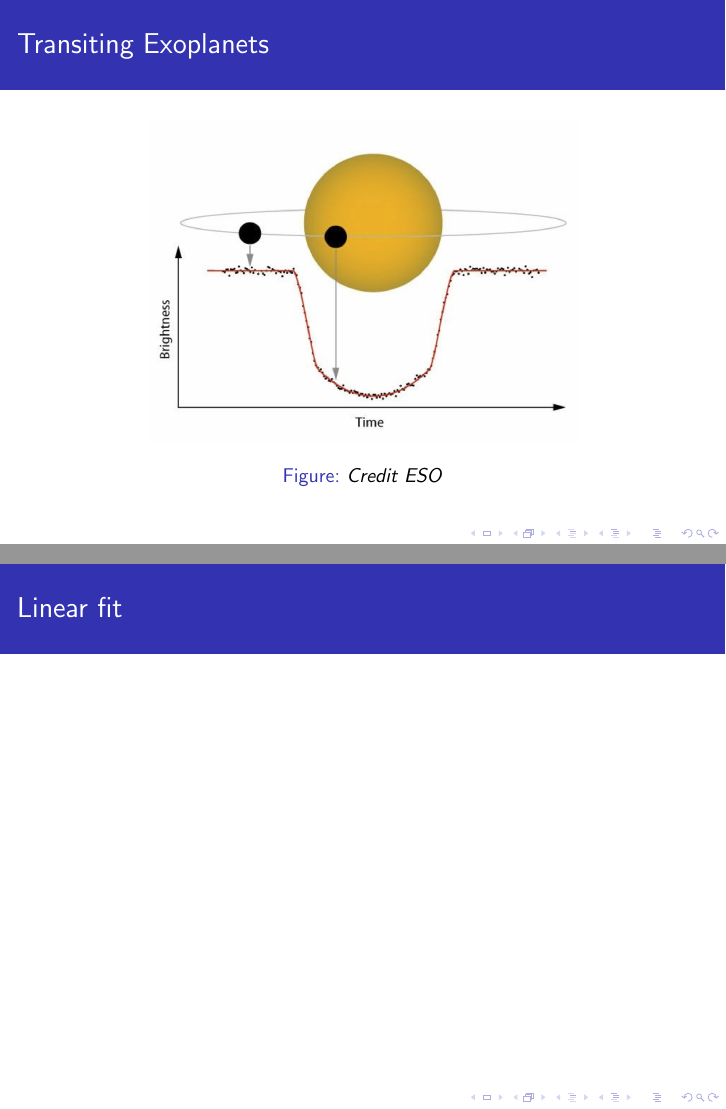
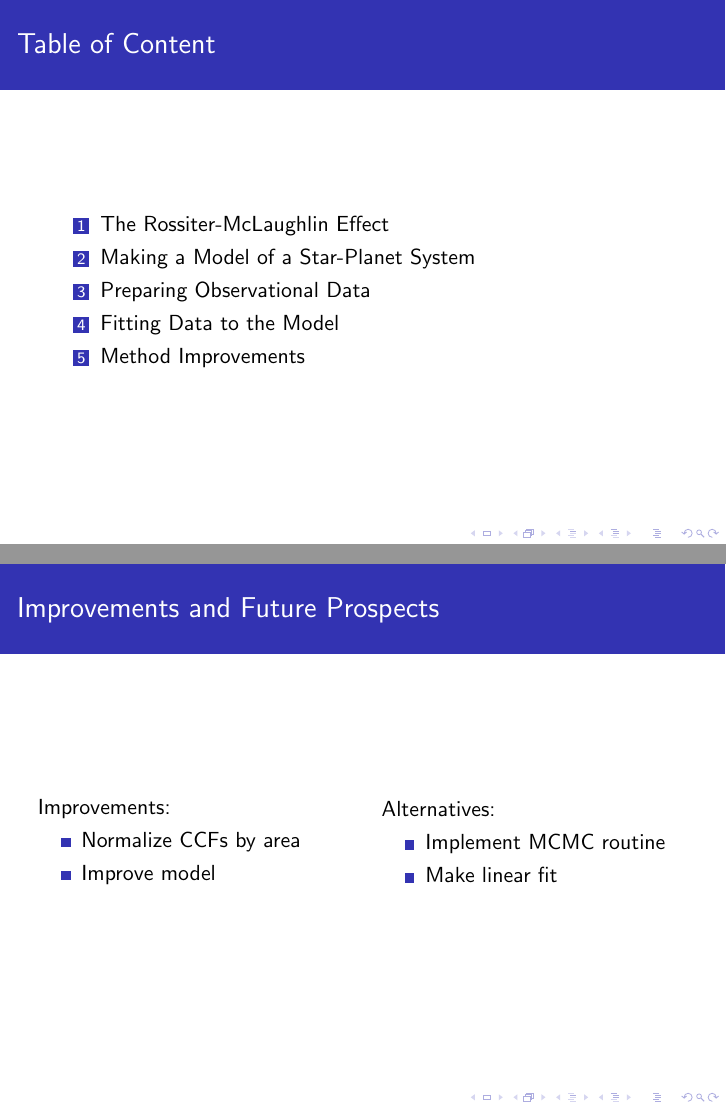
Before and after one commit to DraagDunk/Adv_Exoplanet_Project, LaTeX slides (Presentation/Adv. Exo Pres.tex): pages 2 and 24 of 24 before the commit and pages 2 and 24 of 25 after it, joined at a grey line. Compiled offline with pdfLaTeX.

Commit message:
ja... noget

```diff
--- a/Presentation/Adv. Exo Pres.tex
+++ b/Presentation/Adv. Exo Pres.tex
@@ -18,6 +18,17 @@
 
 \begin{frame}
 \titlepage
+\end{frame}
+
+\begin{frame}
+\frametitle{Table of Content}
+\begin{enumerate}
+\item The Rossiter-McLaughlin Effect
+\item Making a Model of a Star-Planet System
+\item Preparing Observational Data
+\item Fitting Data to the Model
+\item Method Improvements
+\end{enumerate}
 \end{frame}
 
 \section{The RM Effect}
@@ -300,8 +312,26 @@ Z& = r sin(\omega + \nu) sin(i).
 \end{frame}
 
 \begin{frame}
-\frametitle{Linear fit}
+\frametitle{Improvements and Future Prospects}
+\begin{columns}
+	\column{0.5\textwidth}
+	Improvements:
+	\begin{itemize}
+	\item Normalize CCFs by area
+	\item Improve model
+	\end{itemize}
+
+	\column{0.5\textwidth}
+	Alternatives:
+	\begin{itemize}
+	\item Implement MCMC routine
+	\item Make linear fit
+	\end{itemize}
+\end{columns}
 \end{frame}
 
+\begin{frame}
+
+\end{frame}
 
 \end{document}
```
Also changed, not shown: Presentation/Adv. Exo Pres.pdf, Presentation/Adv. Exo Pres.tex (17 more changed lines), 7 other files.
